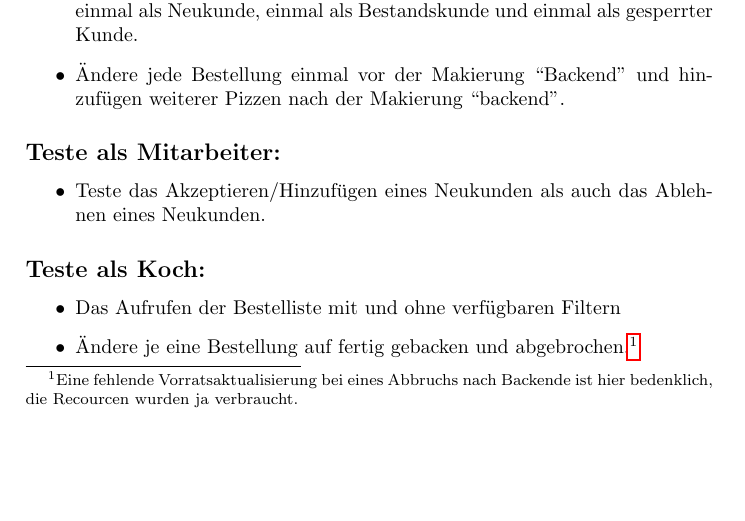
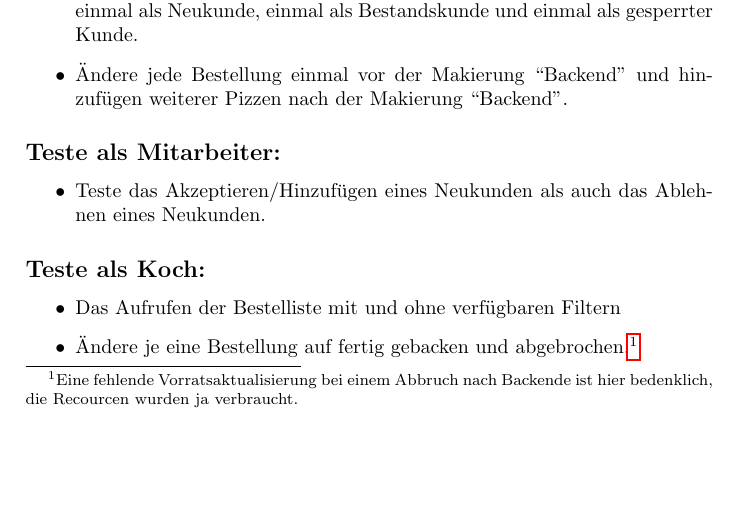
Before and after one commit to HUIronMan/Project_Pizza, a LaTeX document (part_c/projectC.tex): part of page 2 of 4, cut so that both start at the same text. Compiled offline with pdfLaTeX.

Commit message:
Grammatikfehler behoben und die Aufgabenstellung hinzugefügt.

```diff
--- a/part_c/projectC.tex
+++ b/part_c/projectC.tex
@@ -87,7 +87,7 @@ Im folgenden findet sich eine Liste mit Akzeptanstests die vom Kunden durchgefü
 \begin{itemize}
  \item Wähle acht verschiedene Pizzen: Eine Pizza je Größe mit festem Rezept, für Large und X-Large bestelle je eine Pizza mit gemischter Belegung und wähle zusätzliche Toppings für je eine Pizza ohne andere Beläge, einem festen Rezept und gemsichter Belegung.
  \item Gib eine Bestellung je zur Abholung und zur Lieferung auf und das je einmal als Neukunde, einmal als Bestandskunde und einmal als gesperrter Kunde.
- \item Ändere jede Bestellung einmal vor der Makierung ``Backend'' und hinzufügen weiterer Pizzen nach der Makierung ``backend''.
+ \item Ändere jede Bestellung einmal vor der Makierung ``Backend'' und hinzufügen weiterer Pizzen nach der Makierung ``Backend''.
 \end{itemize}
 
 \subsection*{Teste als Mitarbeiter:}
@@ -98,7 +98,7 @@ Im folgenden findet sich eine Liste mit Akzeptanstests die vom Kunden durchgefü
 \subsection*{Teste als Koch:}
 \begin{itemize}
  \item Das Aufrufen der Bestelliste mit und ohne verfügbaren Filtern
- \item Ändere je eine Bestellung auf fertig gebacken und abgebrochen.\footnote{Eine fehlende Vorratsaktualisierung bei eines Abbruchs nach Backende ist hier bedenklich, die Recourcen wurden ja verbraucht.}
+ \item Ändere je eine Bestellung auf fertig gebacken und abgebrochen.\footnote{Eine fehlende Vorratsaktualisierung bei einem Abbruch nach Backende ist hier bedenklich, die Recourcen wurden ja verbraucht.}
 \end{itemize}
 
 
```
Also changed, not shown: part_c/UseCaseSpezifikation-PizzaService.pdf (added), part_c/projectC.pdf, part_c/se-projekt-blatt-C.pdf (added).
